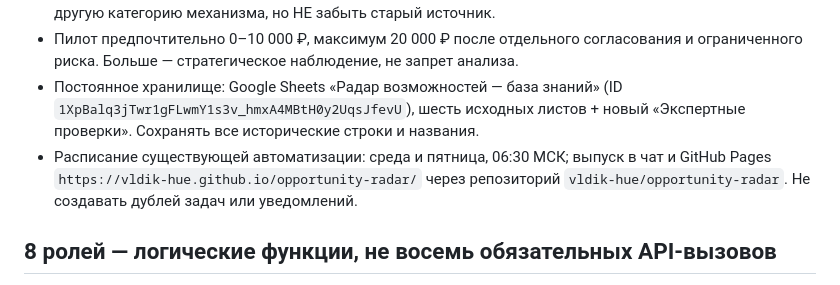
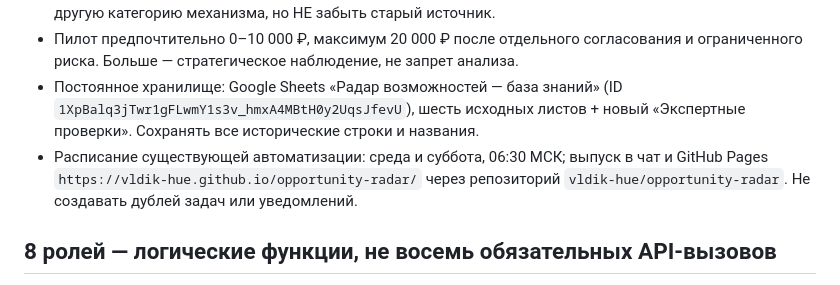
Before and after one commit to vldik-hue/opportunity-radar, a Markdown page: docs/multiagent-radar-v2.md, the part around the change. GitHub-like rendering.

Commit message:
radar: align manual schedule references with live Wed/Sat task

```diff
--- a/docs/multiagent-radar-v2.md
+++ b/docs/multiagent-radar-v2.md
@@ -9,7 +9,7 @@
 - Применять Working Path First: сначала реальный и законный проверяемый результат, потом доработка и масштабирование; при двух содержательных провалах одного способа — рассмотреть принципиально другую категорию механизма, но НЕ забыть старый источник.
 - Пилот предпочтительно 0–10 000 ₽, максимум 20 000 ₽ после отдельного согласования и ограниченного риска. Больше — стратегическое наблюдение, не запрет анализа.
 - Постоянное хранилище: Google Sheets «Радар возможностей — база знаний» (ID `1XpBalq3jTwr1gFLwmY1s3v_hmxA4MBtH0y2UqsJfevU`), шесть исходных листов + новый «Экспертные проверки». Сохранять все исторические строки и названия.
-- Расписание существующей автоматизации: среда и пятница, 06:30 МСК; выпуск в чат и GitHub Pages `https://vldik-hue.github.io/opportunity-radar/` через репозиторий `vldik-hue/opportunity-radar`. Не создавать дублей задач или уведомлений.
+- Расписание существующей автоматизации: среда и суббота, 06:30 МСК; выпуск в чат и GitHub Pages `https://vldik-hue.github.io/opportunity-radar/` через репозиторий `vldik-hue/opportunity-radar`. Не создавать дублей задач или уведомлений.
 
 ## 8 ролей — логические функции, не восемь обязательных API-вызовов
 Один плановый запуск может последовательно исполнять эти роли. Не представлять несколько «ролей» одной модели как независимую экспертную проверку.
```
